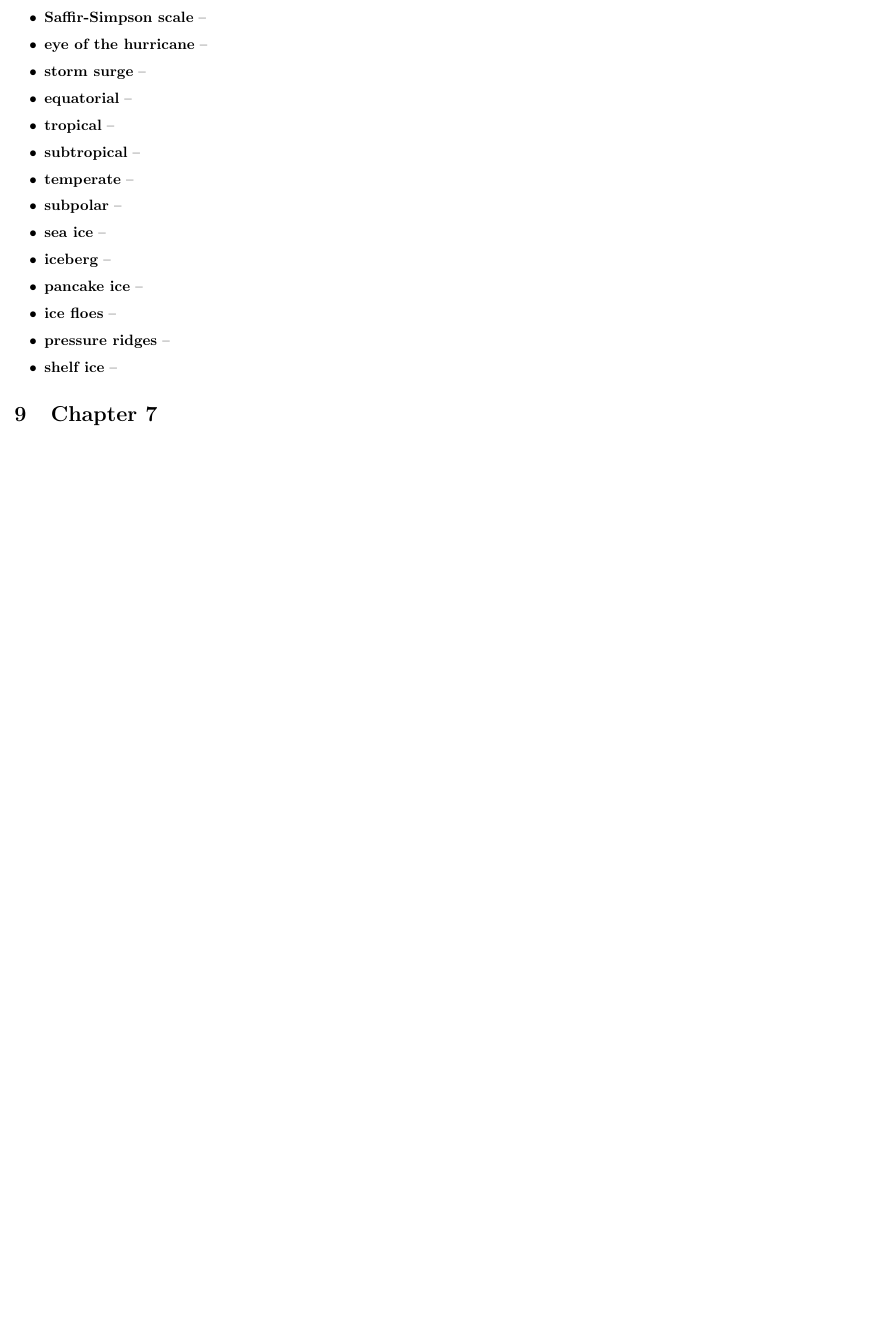
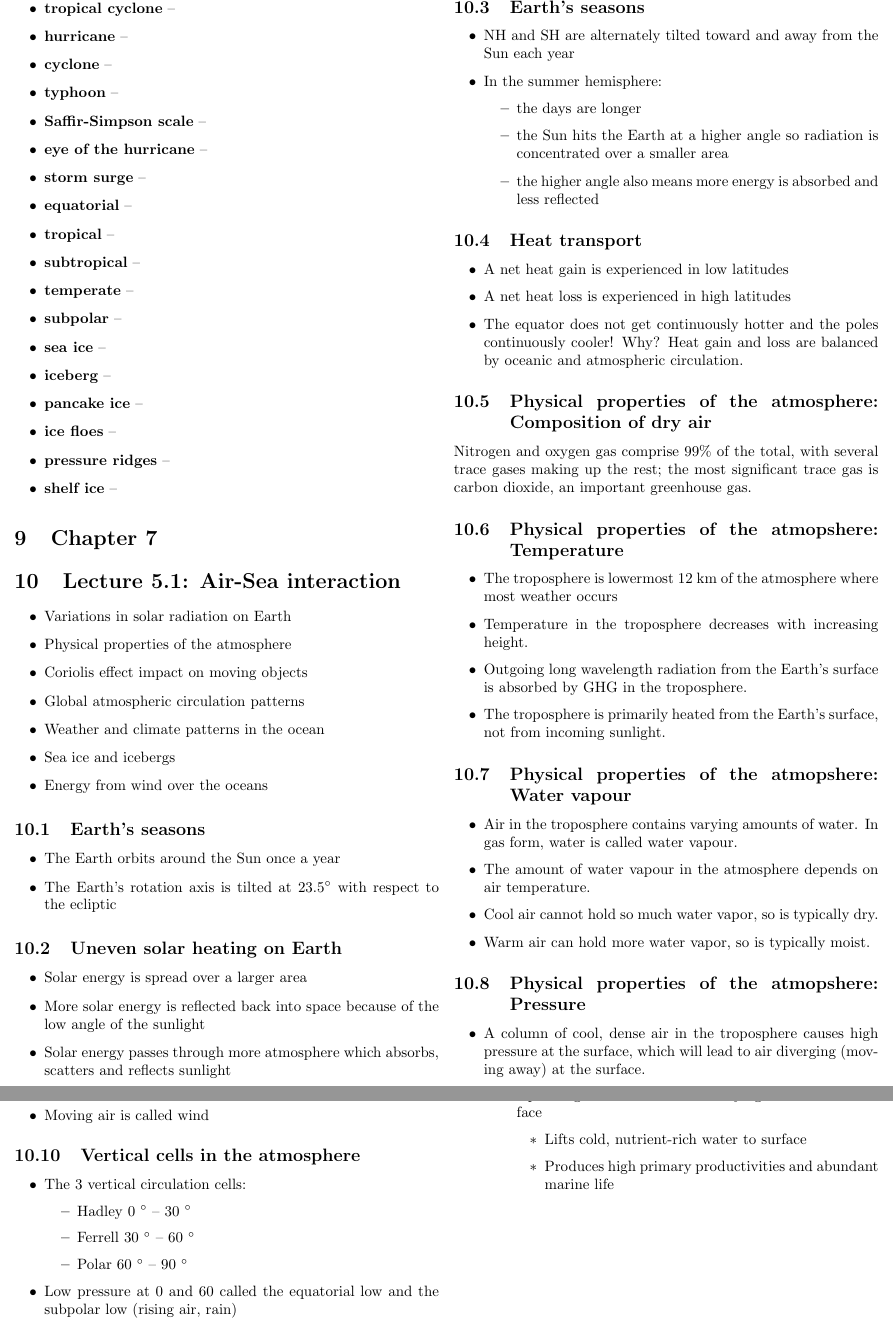
Before and after one commit to tomaszgarbus/havet, a LaTeX document (main.tex, which reads content/lecture5.tex): part of page 12 of 12 before the commit and two parts of pages 12 and 13 of 13 after it, the two joined at a grey line, cut at the place of the change, the shorter picture padded with empty space. Compiled offline with pdfLaTeX.

Commit message:
Updates from Overleaf

```diff
--- a/content/lecture5.tex
+++ b/content/lecture5.tex
@@ -0,0 +1,112 @@
+%&/()%&/()%&/()%&/()%&/()%&/()%&/()%&/()%&/()%&/()%&/()%&/()%&/()%&/()%&/()%&/()
+\section{Lecture 5.1: Air-Sea interaction}
+
+\begin{itemize}
+    \item Variations in solar radiation on Earth
+    \item Physical properties of the atmosphere
+    \item Coriolis effect impact on moving objects
+    \item Global atmospheric circulation patterns
+    \item Weather and climate patterns in the ocean
+    \item Sea ice and icebergs
+    \item Energy from wind over the oceans
+\end{itemize}
+
+\subsection{Earth's seasons}
+
+\begin{itemize}
+    \item The Earth orbits around the Sun once a year
+    \item The Earth's rotation axis is tilted at 23.5$\degree$
+        with respect to the ecliptic
+\end{itemize}
+
+\subsection{Uneven solar heating on Earth}
+
+\begin{itemize}
+    \item Solar energy is spread over a larger area
+    \item More solar energy is reflected back into space because of the low
+        angle of the sunlight
+    \item Solar energy passes through more atmosphere which absorbs, scatters
+        and reflects sunlight
+\end{itemize}
+
+\subsection{Earth's seasons}
+
+\begin{itemize}
+    \item NH and SH are alternately tilted toward and away from the Sun
+        each year
+    \item In the summer hemisphere:
+        \begin{itemize}
+            \item the days are longer
+            \item the Sun hits the Earth at a higher angle so radiation is
+                concentrated over a smaller area
+            \item the higher angle also means more energy is absorbed and less
+                reflected
+        \end{itemize}
+\end{itemize}
+
+\subsection{Heat transport}
+
+\begin{itemize}
+    \item A net heat gain is experienced in low latitudes
+    \item A net heat loss is experienced in high latitudes
+    \item The equator does not get continuously hotter and the poles
+        continuously cooler! Why? Heat gain and loss are balanced by oceanic
+        and atmospheric circulation.
+\end{itemize}
+
+\subsection{Physical properties of the atmosphere: Composition of dry air}
+
+Nitrogen and oxygen gas comprise 99\% of the total, with several trace gases
+making up the rest; the most significant trace gas is carbon dioxide, an
+important greenhouse gas.
+
+\subsection{Physical properties of the atmopshere: Temperature}
+
+\begin{itemize}
+    \item The troposphere is lowermost 12 km of the atmosphere where most
+        weather occurs
+    \item Temperature in the troposphere decreases with increasing height.
+    \item Outgoing long wavelength radiation from the Earth's surface
+        is absorbed by GHG in the troposphere.
+    \item The troposphere is primarily heated from the Earth's surface,
+        not from incoming sunlight.
+\end{itemize}
+
+\subsection{Physical properties of the atmopshere: Water vapour}
+
+\begin{itemize}
+    \item Air in the troposphere contains varying amounts of water. In gas
+        form, water is called water vapour.
+    \item The amount of water vapour in the atmosphere depends on air
+        temperature.
+    \item Cool air cannot hold so much water vapor, so is typically dry.
+    \item Warm air can hold more water vapor, so is typically moist.
+\end{itemize}
+
+\subsection{Physical properties of the atmopshere: Pressure}
+
+\begin{itemize}
+    \item A column of cool, dense air in the troposphere causes high pressure
+        at the surface, which will lead to air diverging (moving away) at the
+        surface.
+\end{itemize}
+
+\subsection{Physical properties of the atmopshere: Movement}
+
+\begin{itemize}
+    \item Air is forced from high- to low-pressure regions
+    \item Moving air is called wind
+\end{itemize}
+
+\subsection{Vertical cells in the atmosphere}
+
+\begin{itemize}
+    \item The 3 vertical circulation cells:
+    \begin{itemize}
+        \item Hadley 0 $\degree$ -- 30 $\degree$
+        \item Ferrell 30 $\degree$ -- 60 $\degree$
+        \item Polar 60 $\degree$ -- 90 $\degree$
+    \end{itemize}
+    \item Low pressure at 0 and 60 called the equatorial low and the subpolar
+        low (rising air, rain)
+\end{itemize}
@@ -0,0 +166,10 @@
+            \item Upwelling = movement of underlying water to the surface
+                \begin{itemize}
+                    \item Lifts cold, nutrient-rich water to surface
+                    \item Produces high primary productivities and abundant
+                        marine life
+                \end{itemize}
+        \end{itemize}
+\end{itemize}
+
+%&/()%&/()%&/()%&/()%&/()%&/()%&/()%&/()%&/()%&/()%&/()%&/()%&/()%&/()%&/()%&/()
```
Also changed, not shown: main.tex (+1 -0 lines), content/lecture5.tex (53 more changed lines).
